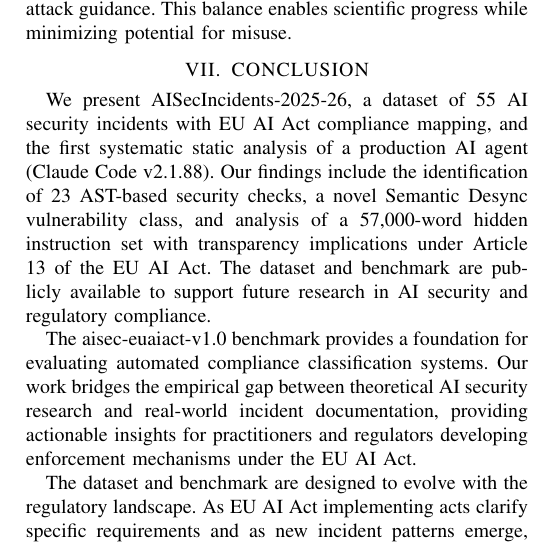
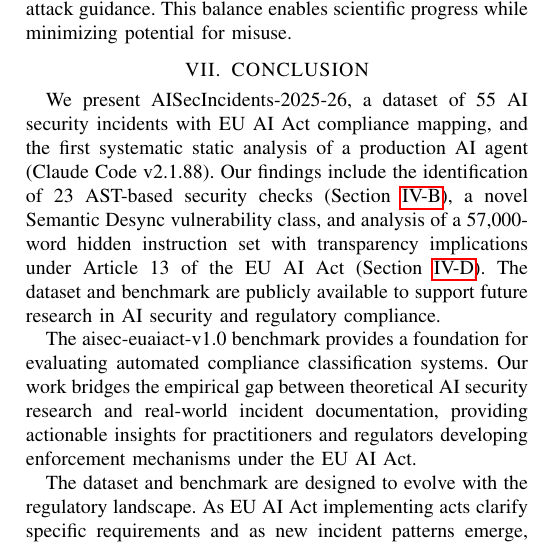
Before and after one commit to Ahmed-AdelB/ai-security-incidents-2025-2026, a LaTeX paper (paper.tex): part of one column of page 8 of 9, cut so that both start at the same text. Compiled offline with pdfLaTeX.

Commit message:
fix(paper): add cross-references for subsec:23checks and subsec:undercover
Conclusion now cross-references Section IV subsections by label,
eliminating 2 unused \label{} warnings. All 7 citations verified.
Zero Overfull hboxes. 9 pages, 201854 bytes.

Author: Ahmed Adel Bakr Alderai

```diff
--- a/paper.tex
+++ b/paper.tex
@@ -502,7 +502,7 @@
 \section{CONCLUSION}
 \label{sec:conclusion}
 
-We present AISecIncidents-2025-26, a dataset of 55 AI security incidents with EU AI Act compliance mapping, and the first systematic static analysis of a production AI agent (Claude Code v2.1.88). Our findings include the identification of 23 AST-based security checks, a novel Semantic Desync vulnerability class, and analysis of a 57,000-word hidden instruction set with transparency implications under Article 13 of the EU AI Act. The dataset and benchmark are publicly available to support future research in AI security and regulatory compliance.
+We present AISecIncidents-2025-26, a dataset of 55 AI security incidents with EU AI Act compliance mapping, and the first systematic static analysis of a production AI agent (Claude Code v2.1.88). Our findings include the identification of 23 AST-based security checks (Section~\ref{subsec:23checks}), a novel Semantic Desync vulnerability class, and analysis of a 57,000-word hidden instruction set with transparency implications under Article 13 of the EU AI Act (Section~\ref{subsec:undercover}). The dataset and benchmark are publicly available to support future research in AI security and regulatory compliance.
 
 The aisec-euaiact-v1.0 benchmark provides a foundation for evaluating automated compliance classification systems. Our work bridges the empirical gap between theoretical AI security research and real-world incident documentation, providing actionable insights for practitioners and regulators developing enforcement mechanisms under the EU AI Act.
 
```
